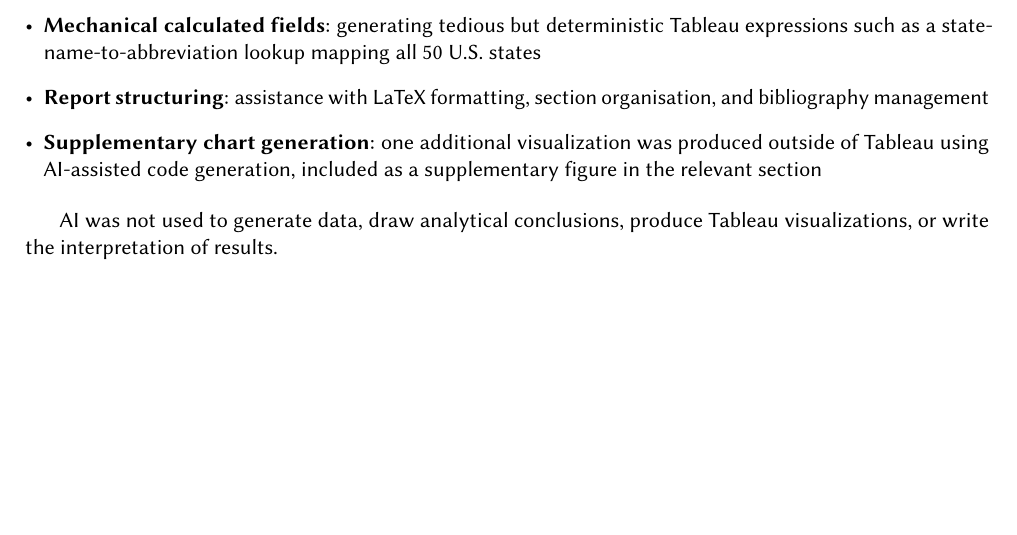
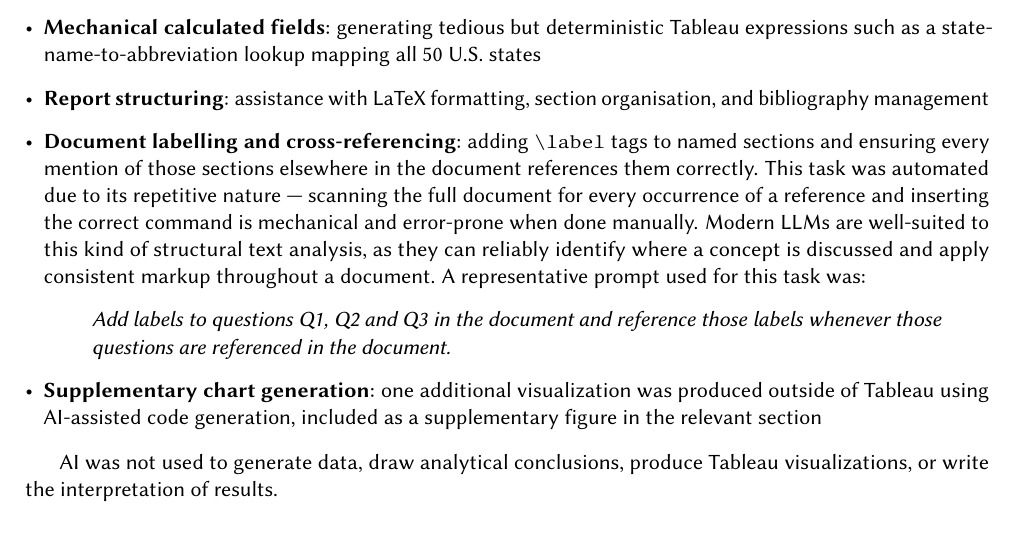
Before and after one commit to itzi97/DV_Tableau, a LaTeX document (docs/report.tex): part of page 3 of 15, cut so that both start at the same text, the shorter picture padded with empty space. Compiled offline with pdfLaTeX.

Commit message:
refine: add document labelling/referencing to AI usage section with sample prompt

```diff
--- a/docs/report.tex
+++ b/docs/report.tex
@@ -169,6 +169,21 @@ Specifically, AI was used for the following tasks:
 	      lookup mapping all 50 U.S.\ states
 	\item \textbf{Report structuring}: assistance with LaTeX formatting,
 	      section organisation, and bibliography management
+	\item \textbf{Document labelling and cross-referencing}: adding
+	      \texttt{\textbackslash label} tags to named sections and ensuring
+	      every mention of those sections elsewhere in the document references
+	      them correctly. This task was automated due to its repetitive nature
+	      --- scanning the full document for every occurrence of a reference
+	      and inserting the correct command is mechanical and error-prone when
+	      done manually. Modern LLMs are well-suited to this kind of structural
+	      text analysis, as they can reliably identify where a concept is
+	      discussed and apply consistent markup throughout a document.
+	      A representative prompt used for this task was:
+	      \begin{quote}
+	      \textit{Add labels to questions Q1, Q2 and Q3 in the document and
+	      reference those labels whenever those questions are referenced
+	      in the document.}
+	      \end{quote}
 	\item \textbf{Supplementary chart generation}: one additional visualization
 	      was produced outside of Tableau using AI-assisted code generation,
 	      included as a supplementary figure in the relevant section
```
